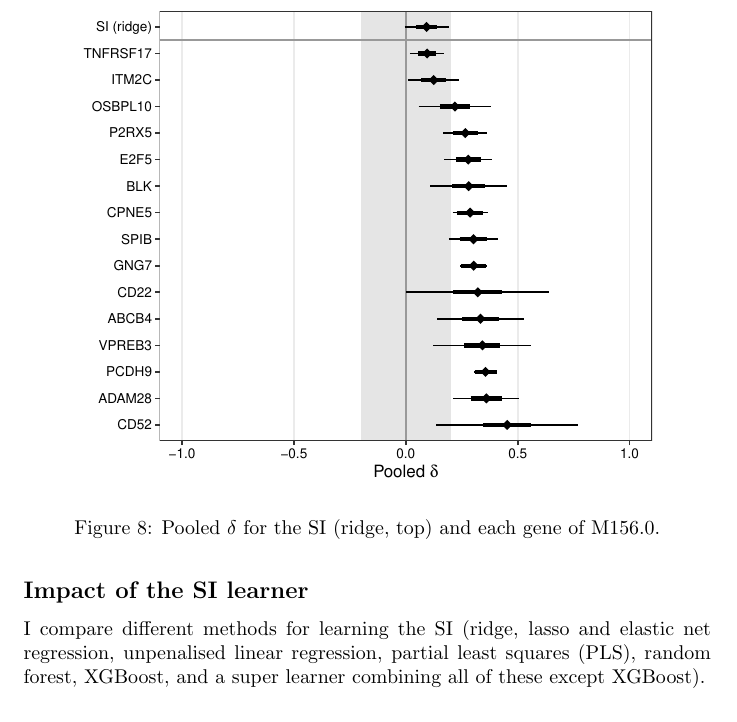
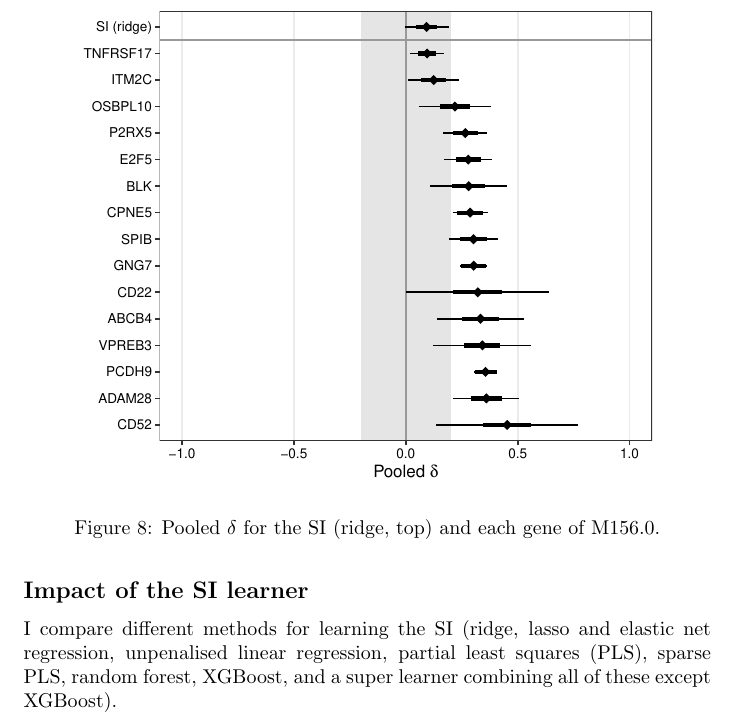
Before and after one commit to arthurhughes27/RISE-SI, a LaTeX document (manuscript/latex/plan.tex): part of page 13 of 16, cut so that both start at the same text. Compiled offline with pdfLaTeX.

Commit message:
further exploration

```diff
--- a/manuscript/latex/plan.tex
+++ b/manuscript/latex/plan.tex
@@ -253,7 +253,7 @@ Here, I compare the SI with each gene of the set on its own. Genes are re-orient
 \FloatBarrier
 \subsection*{Impact of the SI learner}
 
-I compare different methods for learning the SI (ridge, lasso and elastic net regression, unpenalised linear regression, partial least squares (PLS), random forest, XGBoost, and a super learner combining all of these except XGBoost).
+I compare different methods for learning the SI (ridge, lasso and elastic net regression, unpenalised linear regression, partial least squares (PLS), sparse PLS, random forest, XGBoost, and a super learner combining all of these except XGBoost).
 
 \begin{figure}[htbp]
     \centering
```
Also changed, not shown: 11 other files.
